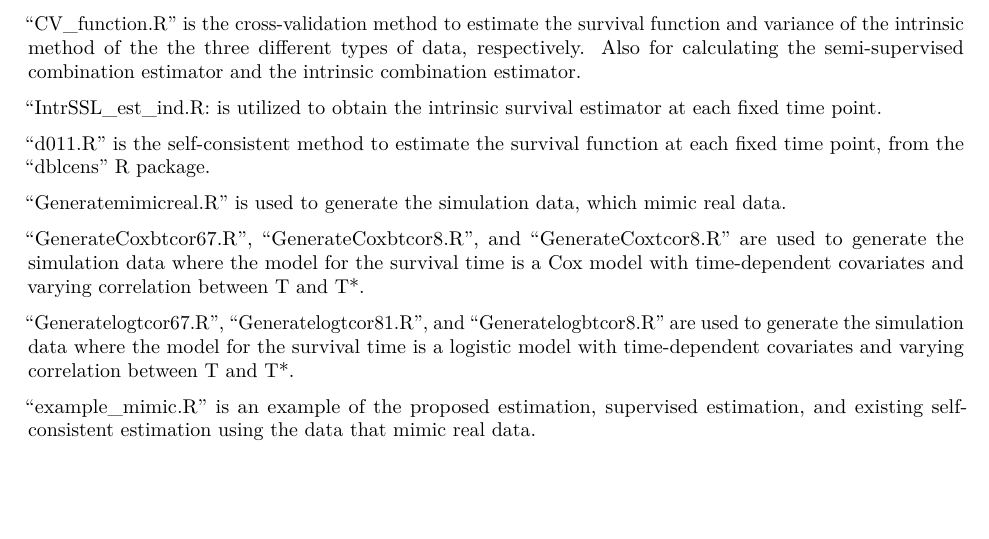
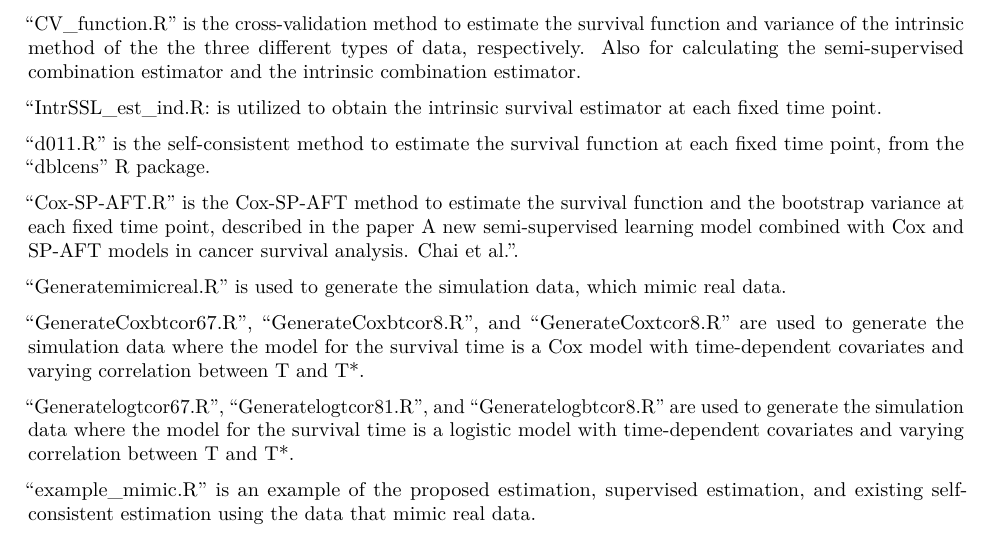
Before and after one commit to yangwang2021/SEEDS, an R Markdown document (README.Rmd): part of the page, cut so that both start at the same text, the shorter picture padded with empty space. Rendered offline with R 4.5, knitr and Pandoc, then LaTeX, with nearby package versions.

Commit message:
Update README.Rmd

```diff
--- a/README.Rmd
+++ b/README.Rmd
@@ -18,6 +18,8 @@ date: "2024-07-16"
 
 "d011.R" is the self-consistent method to estimate the survival function at each fixed time point, from the "dblcens" R package.
 
+"Cox-SP-AFT.R" is the Cox-SP-AFT method to estimate the survival function and the bootstrap variance at each fixed time point, described in the paper A new semi-supervised learning model combined with Cox and SP-AFT models in cancer survival analysis. Chai et al.".
+
 "Generatemimicreal.R" is used to generate the simulation data, which mimic real data.
 
 "GenerateCoxbtcor67.R", "GenerateCoxbtcor8.R", and "GenerateCoxtcor8.R" are used to generate the simulation data where the model for the survival time is a Cox model with time-dependent covariates and varying correlation between T and T*.
```
